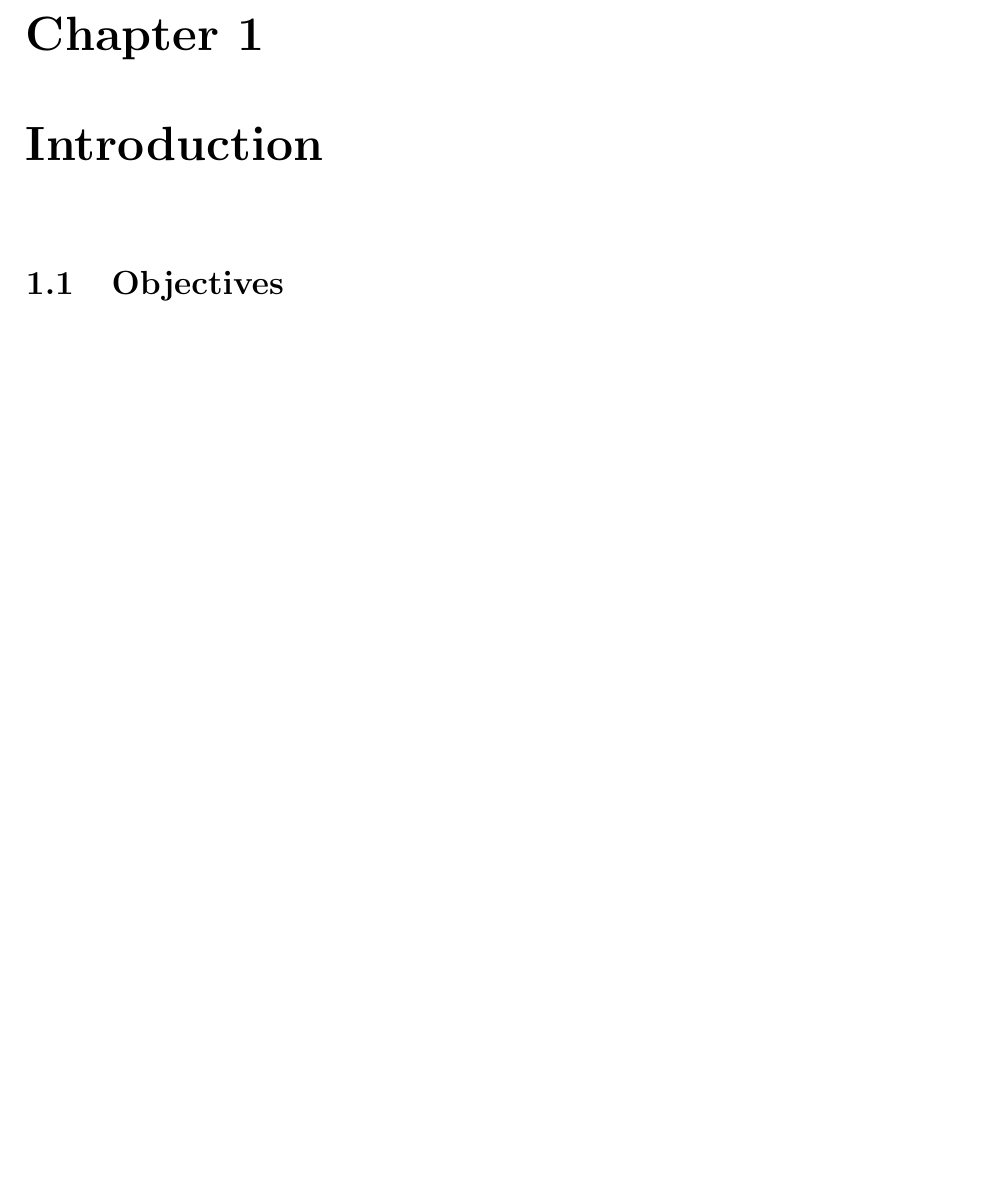
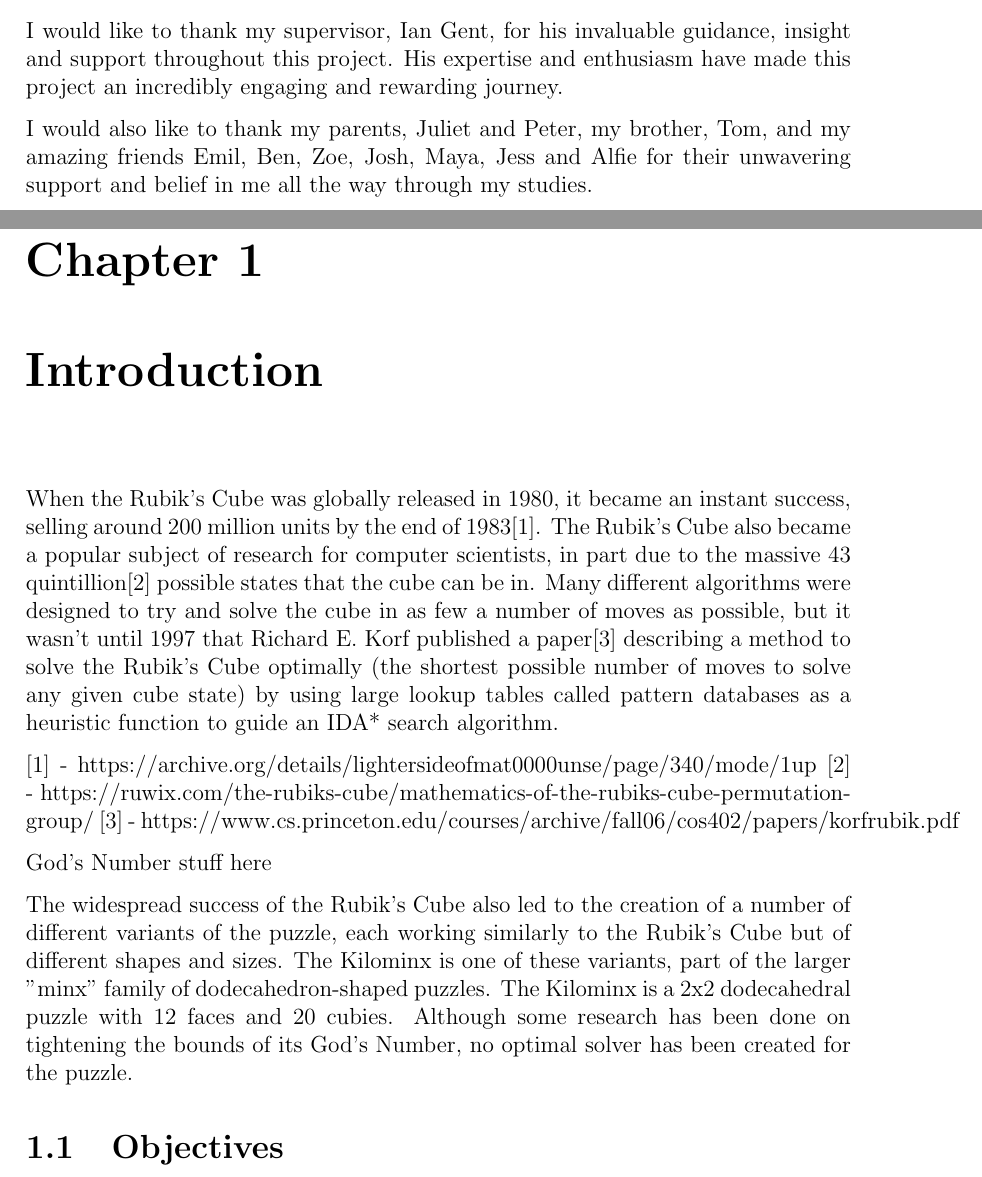
Before and after one commit to puddles31/HonoursProject, a LaTeX thesis (Report/main.tex, which reads Report/chapters/1-introduction.tex): part of page 6 of 14 before the commit and two parts of pages 4 and 6 of 14 after it, the two joined at a grey line, cut at the place of the change, the shorter picture padded with empty space. Compiled offline with pdfLaTeX.

Commit message:
report progress (but slow)

```diff
--- a/Report/chapters/1-introduction.tex
+++ b/Report/chapters/1-introduction.tex
@@ -4,4 +4,16 @@
 % outline key aspects of your project for the reader to look for
 % in the rest of your report.
 
+When the Rubik's Cube was globally released in 1980, it became an instant success, selling around 200 million units by the end of 1983[1]. The Rubik's Cube also became a popular subject of research for computer scientists, in part due to the massive 43 quintillion[2] possible states that the cube can be in. Many different algorithms were designed to try and solve the cube in as few a number of moves as possible, but it wasn't until 1997 that Richard E. Korf published a paper[3] describing a method to solve the Rubik's Cube optimally (the shortest possible number of moves to solve any given cube state) by using large lookup tables called pattern databases as a heuristic function to guide an IDA* search algorithm.
+
+[1] - https://archive.org/details/lightersideofmat0000unse/page/340/mode/1up
+[2] - https://ruwix.com/the-rubiks-cube/mathematics-of-the-rubiks-cube-permutation-group/
+[3] - https://www.cs.princeton.edu/courses/archive/fall06/cos402/papers/korfrubik.pdf
+
+God's Number stuff here
+
+% This method used an iterative-deepening A* (IDA*) algorithm - a memory-efficient variant of the A* search algorithm - with a lower-bound heuristic function in pattern databases (https://onlinelibrary.wiley.com/doi/pdf/10.1111/0824-7935.00065) - large precomputed lookup tables, each storing the number of moves required to solve a different set of cubies.
+
+The widespread success of the Rubik's Cube also led to the creation of a number of different variants of the puzzle, each working similarly to the Rubik's Cube but of different shapes and sizes. The Kilominx is one of these variants, part of the larger "minx" family of dodecahedron-shaped puzzles. The Kilominx is a 2x2 dodecahedral puzzle with 12 faces and 20 cubies. Although some research has been done on tightening the bounds of its God's Number, no optimal solver has been created for the puzzle.
+
 \section{Objectives}
--- a/Report/main.tex
+++ b/Report/main.tex
@@ -1,6 +1,6 @@
 \documentclass[12pt]{report}
 \usepackage[a4paper, width=150mm, top=25mm, bottom=25mm, headheight=20mm]{geometry}
-\usepackage[backend=biber, style=numeric, sorting=none]{biblatex}
+% \usepackage[backend=biber, style=numeric, sorting=none]{biblatex}
 \usepackage{graphicx}
 \usepackage{fancyhdr}
 \usepackage{parskip}
@@ -21,7 +21,7 @@
 \fancyhead[R]{\leftmark}
 \fancyfoot[C]{\thepage}
 
-\title{From Scramble to Solution: Developing an Optimal Solver for a Rubik's Cube Variant}
+\title{From Scramble to Solution: Developing an Optimal Solver for the Kilominx, a Rubik's Cube Variant}
 \author{Samuel Borg}
 \date{\today}
 
@@ -77,9 +75,9 @@ The main text of this project report is \hlc[yellow]{[insert word count]} words
 In submitting this project report to the University of St Andrews, I give permission for it to be made available for use in accordance with the regulations of the University Library. I also give permission for the title and abstract to be published and for copies of the report to be made and supplied at cost to any bona fide library or research worker, and to be made available on the World Wide Web. I retain the copyright in this work.
 
 \chapter*{Acknowledgements}
-% I would like to thank my supervisor, Ian Gent, for his invaluable guidance, insight and support throughout this project. His expertise and enthusiasm have made this project an incredibly engaging and rewarding journey.
+I would like to thank my supervisor, Ian Gent, for his invaluable guidance, insight and support throughout this project. His expertise and enthusiasm have made this project an incredibly engaging and rewarding journey.
 
-% I would also like to thank my parents, Juliet and Peter, my brother, Tom, and my amazing friends Emil, Ben, Zoe, Josh, Maya, Jess and Alfie for their unwavering support and belief in me all the way through my studies.
+I would also like to thank my parents, Juliet and Peter, my brother, Tom, and my amazing friends Emil, Ben, Zoe, Josh, Maya, Jess and Alfie for their unwavering support and belief in me all the way through my studies.
 
 \tableofcontents
 
```
Also changed, not shown: Report/main.pdf, Report/main.tex (12 more changed lines), 1 other file.
